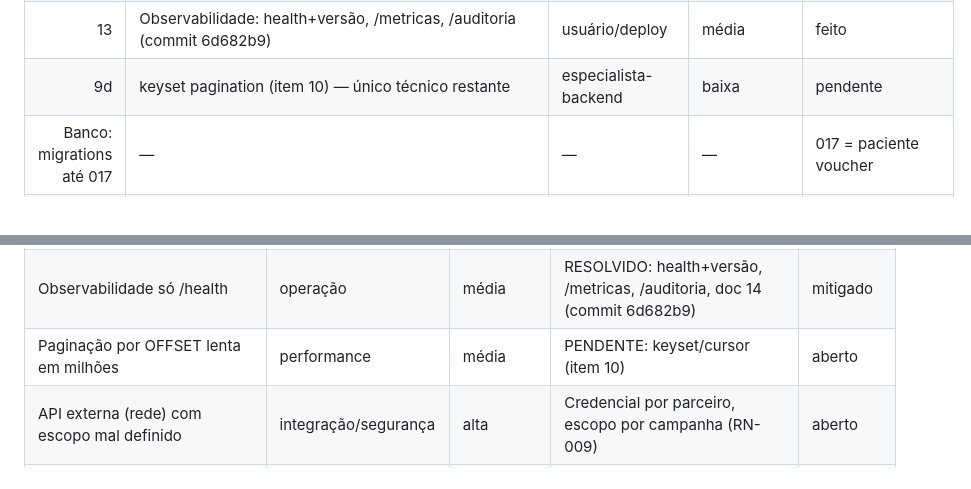
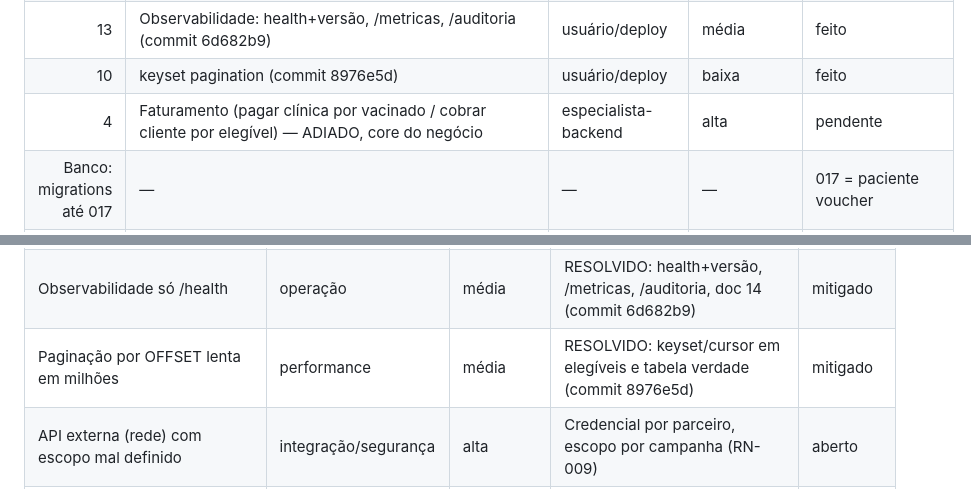
Before and after one commit to rodrigo-cassaro-sa/intermediado-vacinacao-sa, a Markdown page: controle-projeto.md, 2 parts joined by grey strips. GitHub-like rendering.

Commit message:
checkpoint: item 10 keyset pagination

```diff
--- a/controle-projeto.md
+++ b/controle-projeto.md
@@ -156,7 +156,8 @@ configurar variáveis (doc 13 §3), volumes (§6), domínio+SSL (§7); (3) deplo
 | 9c | Vacinado perpétuo/carteira consolidada + relatório ano a ano (commit 695865c) — sem migration | usuário/deploy | média | feito |
 | 9d-8 | Voucher p/ estrangeiro sem CPF (commit fab47d4) — migration 017 auto | usuário/deploy | média | feito |
 | 13 | Observabilidade: health+versão, /metricas, /auditoria (commit 6d682b9) | usuário/deploy | média | feito |
-| 9d | keyset pagination (item 10) — único técnico restante | especialista-backend | baixa | pendente |
+| 10 | keyset pagination (commit 8976e5d) | usuário/deploy | baixa | feito |
+| 4 | Faturamento (pagar clínica por vacinado / cobrar cliente por elegível) — ADIADO, core do negócio | especialista-backend | alta | pendente |
 | Banco: migrations até 017 | — | — | — | 017 = paciente voucher |
 | backlog | Rastreabilidade extra: fabricante/validade lote, conselho profissional, comprovante, idempotência (recomendado) | especialista-backend | baixa/média | pendente |
 | 9 | Telas reais (portal B2B / painel operador) saindo do console de testes | especialista-design/frontend | média | pendente |
@@ -195,7 +196,7 @@ configurar variáveis (doc 13 §3), volumes (§6), domínio+SSL (§7); (3) deplo
 | Estrangeiro sem CPF | cobertura | média | RESOLVIDO: identidade por voucher/identificador (mig 017, commit fab47d4) | mitigado |
 | Sem relatório longitudinal ano a ano / carteira consolidada | produto | média | RESOLVIDO: carteira por CPF + resumo ano a ano (commit 695865c) | mitigado |
 | Observabilidade só /health | operação | média | RESOLVIDO: health+versão, /metricas, /auditoria, doc 14 (commit 6d682b9) | mitigado |
-| Paginação por OFFSET lenta em milhões | performance | média | PENDENTE: keyset/cursor (item 10) | aberto |
+| Paginação por OFFSET lenta em milhões | performance | média | RESOLVIDO: keyset/cursor em elegíveis e tabela verdade (commit 8976e5d) | mitigado |
 | API externa (rede) com escopo mal definido | integração/segurança | alta | Credencial por parceiro, escopo por campanha (RN-009) | aberto |
 | Registro de aplicação sem rastreabilidade (lote/dose) | banco/negócio | alta | RN-004 e RN-010 (imutabilidade + retificação auditada) | aberto |
 
```
